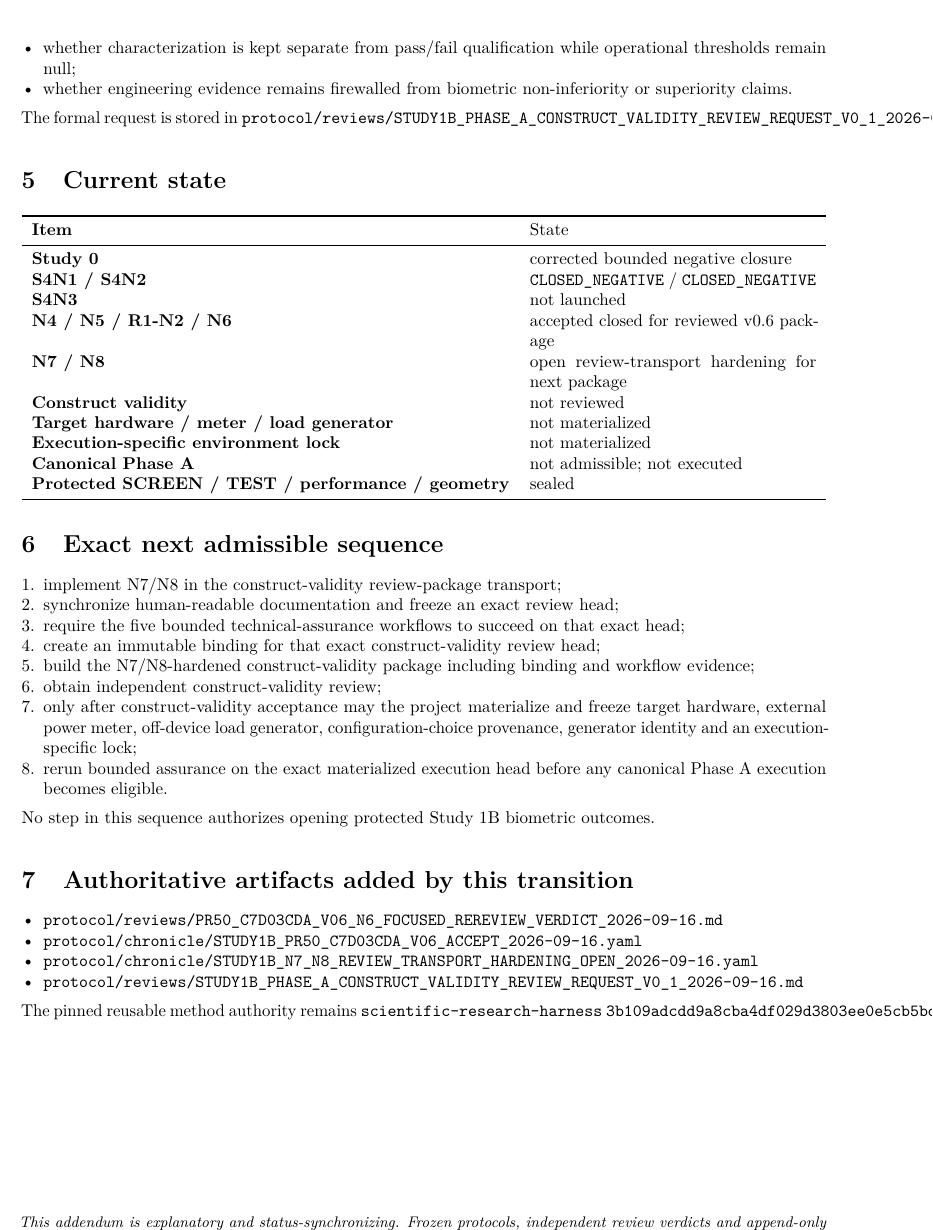
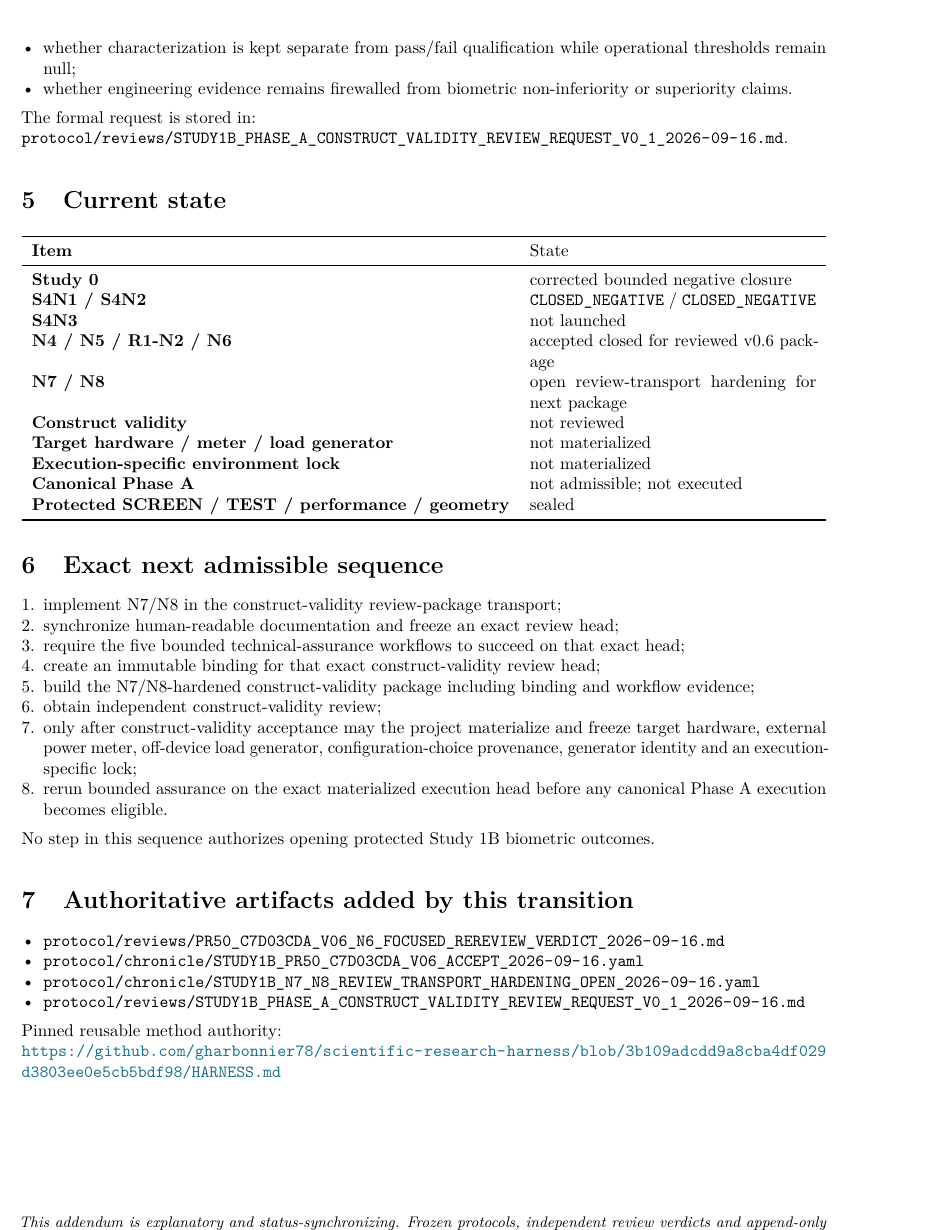
Before and after one commit to gharbonnier78/siamese-embedding-compression-lab, a LaTeX document (paper/siamese_embedding_compression_research_program_v0.3.1_status_addendum.tex): part of page 3 of 3, cut so that both start at the same text. Compiled offline with pdfLaTeX.

Commit message:
docs: fix v0.3.1 addendum PDF line wrapping

```diff
--- a/paper/siamese_embedding_compression_research_program_v0.3.1_status_addendum.tex
+++ b/paper/siamese_embedding_compression_research_program_v0.3.1_status_addendum.tex
@@ -12,6 +12,7 @@
 \usepackage{enumitem}
 \usepackage{xcolor}
 \usepackage{hyperref}
+\usepackage{xurl}
 \usepackage{fancyhdr}
 
 \definecolor{navy}{HTML}{17324D}
@@ -158,8 +159,8 @@ universal edge-system claim;
 \item whether engineering evidence remains firewalled from biometric non-inferiority or superiority claims.
 \end{itemize}
 
-The formal request is stored in
-\code{protocol/reviews/STUDY1B\_PHASE\_A\_CONSTRUCT\_VALIDITY\_REVIEW\_REQUEST\_V0\_1\_2026-09-16.md}.
+The formal request is stored in:\\
+\path{protocol/reviews/STUDY1B_PHASE_A_CONSTRUCT_VALIDITY_REVIEW_REQUEST_V0_1_2026-09-16.md}.
 
 \section{Current state}
 
@@ -199,14 +200,14 @@ No step in this sequence authorizes opening protected Study 1B biometric outcome
 \section{Authoritative artifacts added by this transition}
 
 \begin{itemize}
-\item \code{protocol/reviews/PR50\_C7D03CDA\_V06\_N6\_FOCUSED\_REREVIEW\_VERDICT\_2026-09-16.md}
-\item \code{protocol/chronicle/STUDY1B\_PR50\_C7D03CDA\_V06\_ACCEPT\_2026-09-16.yaml}
-\item \code{protocol/chronicle/STUDY1B\_N7\_N8\_REVIEW\_TRANSPORT\_HARDENING\_OPEN\_2026-09-16.yaml}
-\item \code{protocol/reviews/STUDY1B\_PHASE\_A\_CONSTRUCT\_VALIDITY\_REVIEW\_REQUEST\_V0\_1\_2026-09-16.md}
+\item \path{protocol/reviews/PR50_C7D03CDA_V06_N6_FOCUSED_REREVIEW_VERDICT_2026-09-16.md}
+\item \path{protocol/chronicle/STUDY1B_PR50_C7D03CDA_V06_ACCEPT_2026-09-16.yaml}
+\item \path{protocol/chronicle/STUDY1B_N7_N8_REVIEW_TRANSPORT_HARDENING_OPEN_2026-09-16.yaml}
+\item \path{protocol/reviews/STUDY1B_PHASE_A_CONSTRUCT_VALIDITY_REVIEW_REQUEST_V0_1_2026-09-16.md}
 \end{itemize}
 
-The pinned reusable method authority remains \code{scientific-research-harness}
-\code{3b109adcdd9a8cba4df029d3803ee0e5cb5bdf98}.
+Pinned reusable method authority:\\
+\url{https://github.com/gharbonnier78/scientific-research-harness/blob/3b109adcdd9a8cba4df029d3803ee0e5cb5bdf98/HARNESS.md}
 
 \vfill
 \begin{center}
```
